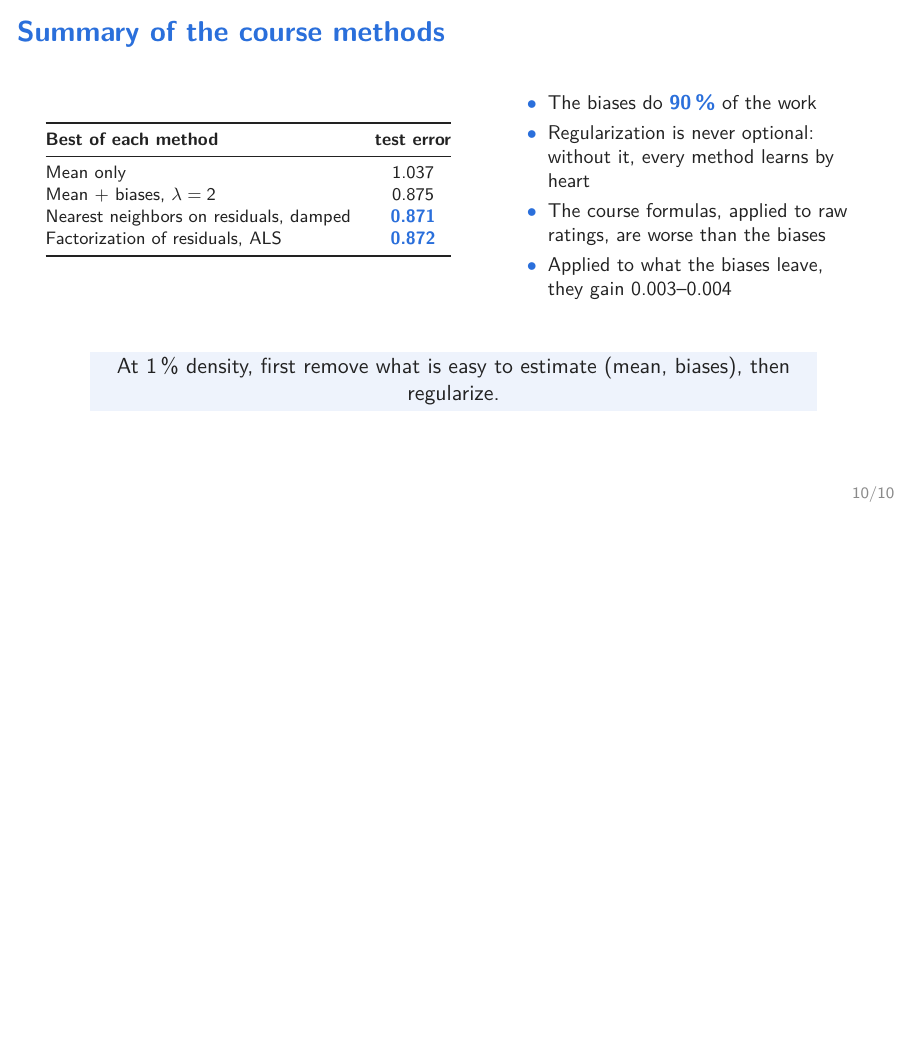
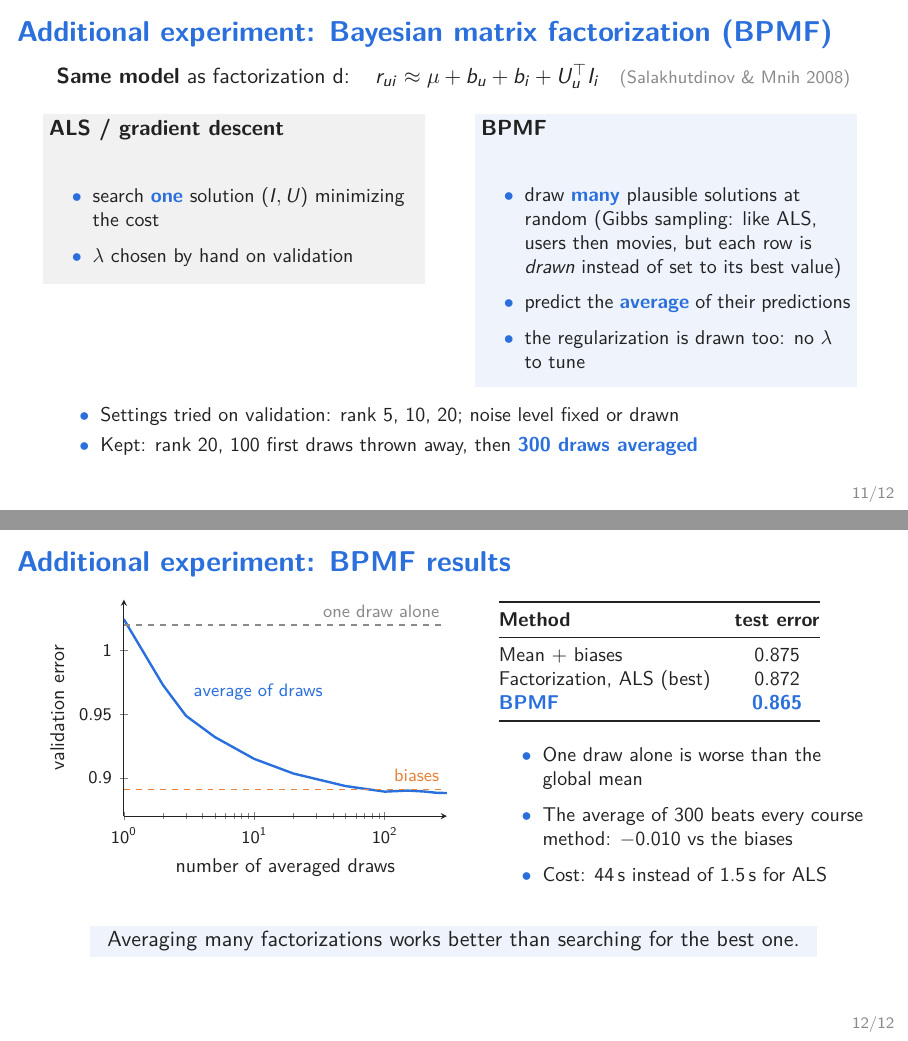
Before and after one commit to quentinRevillon/collaborative-filtering, LaTeX slides (slides/slides.tex): page 10 of 10 before the commit and pages 11 and 12 of 12 after it, the two joined at a grey line, the shorter picture padded with empty space. Compiled offline with pdfLaTeX.

Commit message:
Slides: short note on the shrunk similarity, BPMF as an additional experiment

```diff
--- a/slides/slides.tex
+++ b/slides/slides.tex
@@ -299,4 +300,79 @@ Factorization of residuals, ALS & \key{0.872} \\
 \takeaway{At 1\,\% density, first remove what is easy to estimate (mean, biases), then regularize.}
 \end{frame}
 
+%-----------------------------------------------------------------------------
+\begin{frame}{Additional experiment: Bayesian matrix factorization (BPMF)}
+\textbf{Same model} as factorization d: \;
+$r_{ui} \approx \mu + b_u + b_i + U_u^\top I_i$ \; \muted{\footnotesize (Salakhutdinov \& Mnih 2008)}
+
+\vspace{0.6em}
+\begin{columns}[T]
+\column{0.49\textwidth}
+\colorbox{soft!12}{\parbox{0.95\linewidth}{
+\textbf{ALS / gradient descent}\\[0.3em]
+\small
+\begin{itemize}
+  \item search \key{one} solution $(I, U)$ minimizing the cost
+  \item $\lambda$ chosen by hand on validation
+\end{itemize}
+}}
+\column{0.49\textwidth}
+\colorbox{accent!8}{\parbox{0.95\linewidth}{
+\textbf{BPMF}\\[0.3em]
+\small
+\begin{itemize}
+  \item draw \key{many} plausible solutions at random (Gibbs sampling: like ALS, users then movies, but each row is \emph{drawn} instead of set to its best value)
+  \item predict the \key{average} of their predictions
+  \item the regularization is drawn too: no $\lambda$ to tune
+\end{itemize}
+}}
+\end{columns}
+\vspace{0.6em}
+\begin{itemize}\small
+  \item Settings tried on validation: rank 5, 10, 20; noise level fixed or drawn
+  \item Kept: rank 20, 100 first draws thrown away, then \key{300 draws averaged}
+\end{itemize}
+\end{frame}
+
+%-----------------------------------------------------------------------------
+\begin{frame}{Additional experiment: BPMF results}
+\begin{columns}[c]
+\column{0.52\textwidth}
+\begin{tikzpicture}
+\begin{axis}[width=\linewidth, height=5.4cm, xmode=log,
+    xlabel={number of averaged draws}, ylabel={validation error},
+    ymin=0.87, ymax=1.04, xmin=1, xmax=300,
+    axis lines=left, tick label style={font=\footnotesize}, label style={font=\small},
+    yticklabel style={/pgf/number format/.cd, fixed, precision=2}]
+  \addplot[very thick, accent] coordinates {(1,1.0246) (2,0.9728) (3,0.9487) (5,0.932) (10,0.9149)
+    (20,0.9034) (50,0.8936) (100,0.8892) (150,0.89) (200,0.8893) (250,0.8883) (300,0.8881)};
+  \addplot[thick, soft, dashed] coordinates {(1,1.020) (300,1.020)};
+  \addplot[thick, warm, dashed] coordinates {(1,0.8909) (300,0.8909)};
+  \node[soft, font=\footnotesize, anchor=south east] at (axis cs:300,1.020) {one draw alone};
+  \node[warm, font=\footnotesize, anchor=south east] at (axis cs:300,0.8909) {biases};
+  \node[accent, font=\footnotesize, anchor=south west] at (axis cs:3,0.955) {average of draws};
+\end{axis}
+\end{tikzpicture}
+\column{0.46\textwidth}
+\small
+\begin{tabular}{@{}lc@{}}
+\toprule
+\textbf{Method} & \textbf{test error} \\
+\midrule
+Mean + biases & 0.875 \\
+Factorization, ALS (best) & 0.872 \\
+\key{BPMF} & \key{0.865} \\
+\bottomrule
+\end{tabular}
+
+\vspace{0.6em}
+\begin{itemize}\small
+  \item One draw alone is worse than the global mean
+  \item The average of 300 beats every course method: $-0.010$ vs the biases
+  \item Cost: 44\,s instead of 1.5\,s for ALS
+\end{itemize}
+\end{columns}
+\takeaway{Averaging many factorizations works better than searching for the best one.}
+\end{frame}
+
 \end{document}
```
Also changed, not shown: slides.pdf, slides/slides.pdf, slides/slides.tex (3 more changed lines).
